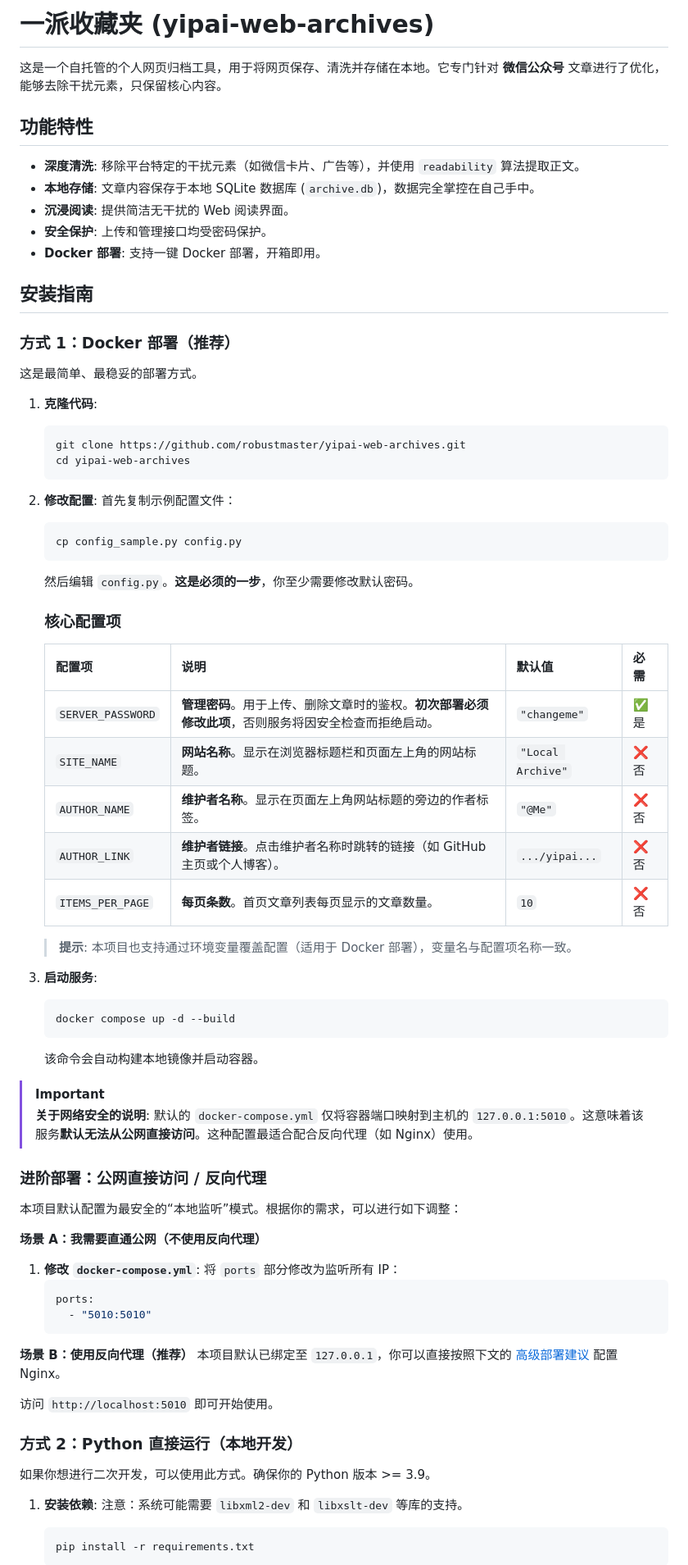
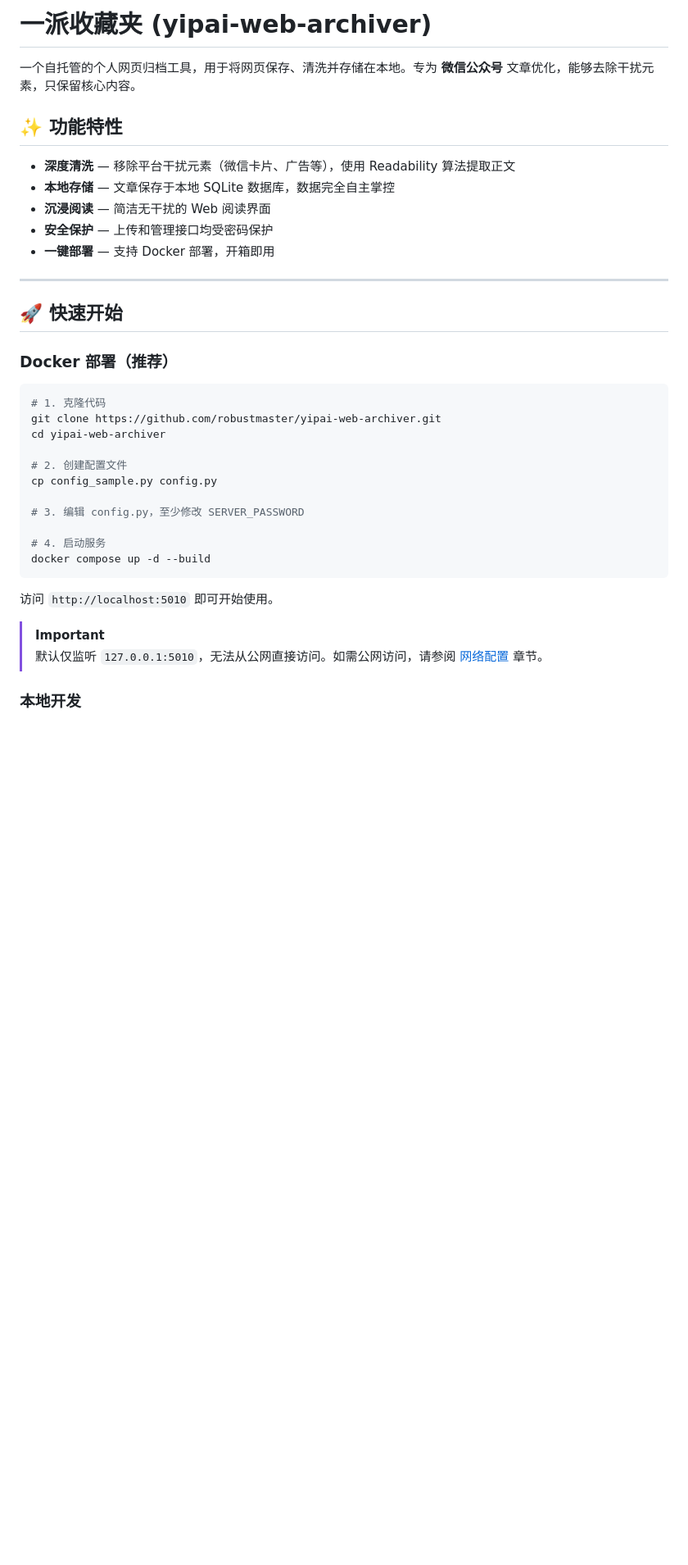
Before and after one commit to robustmaster/yipai-web-archives, a Markdown page: README.md, the part around the change printed below. Shown: that part at 82% size. Drawn GitHub-style; blank space fills up the shorter version.

````diff
--- a/README.md
+++ b/README.md
@@ -1,77 +1,39 @@
-# 一派收藏夹 (yipai-web-archives)
+# 一派收藏夹 (yipai-web-archiver)
 
-这是一个自托管的个人网页归档工具，用于将网页保存、清洗并存储在本地。它专门针对 **微信公众号** 文章进行了优化，能够去除干扰元素，只保留核心内容。
+一个自托管的个人网页归档工具，用于将网页保存、清洗并存储在本地。专为 **微信公众号** 文章优化，能够去除干扰元素，只保留核心内容。
 
-## 功能特性
--   **深度清洗**: 移除平台特定的干扰元素（如微信卡片、广告等），并使用 `readability` 算法提取正文。
--   **本地存储**: 文章内容保存于本地 SQLite 数据库 (`archive.db`)，数据完全掌控在自己手中。
--   **沉浸阅读**: 提供简洁无干扰的 Web 阅读界面。
--   **安全保护**: 上传和管理接口均受密码保护。
--   **Docker 部署**: 支持一键 Docker 部署，开箱即用。
+## ✨ 功能特性
 
-## 安装指南
+- **深度清洗** — 移除平台干扰元素（微信卡片、广告等），使用 Readability 算法提取正文
+- **本地存储** — 文章保存于本地 SQLite 数据库，数据完全自主掌控
+- **沉浸阅读** — 简洁无干扰的 Web 阅读界面
+- **安全保护** — 上传和管理接口均受密码保护
+- **一键部署** — 支持 Docker 部署，开箱即用
 
-### 方式 1：Docker 部署（推荐）
-这是最简单、最稳妥的部署方式。
+---
 
-1.  **克隆代码**:
-    ```bash
-    git clone https://github.com/robustmaster/yipai-web-archives.git
-    cd yipai-web-archives
-    ```
+## 🚀 快速开始
 
-2.  **修改配置**:
-    首先复制示例配置文件：
-    ```bash
-    cp config_sample.py config.py
-    ```
+### Docker 部署（推荐）
 
-    然后编辑 `config.py`。**这是必须的一步**，你至少需要修改默认密码。
+```bash
+# 1. 克隆代码
+git clone https://github.com/robustmaster/yipai-web-archiver.git
+cd yipai-web-archiver
 
-    ### 核心配置项
+# 2. 创建配置文件
+cp config_sample.py config.py
 
-    | 配置项 | 说明 | 默认值 | 必需 |
-    | :--- | :--- | :--- | :--- |
-    | `SERVER_PASSWORD` | **管理密码**。用于上传、删除文章时的鉴权。**初次部署必须修改此项**，否则服务将因安全检查而拒绝启动。 | `"changeme"` | ✅ 是 |
-    | `SITE_NAME` | **网站名称**。显示在浏览器标题栏和页面左上角的网站标题。 | `"Local Archive"` | ❌ 否 |
-    | `AUTHOR_NAME` | **维护者名称**。显示在页面左上角网站标题的旁边的作者标签。 | `"@Me"` | ❌ 否 |
-    | `AUTHOR_LINK` | **维护者链接**。点击维护者名称时跳转的链接（如 GitHub 主页或个人博客）。 | `.../yipai...` | ❌ 否 |
-    | `ITEMS_PER_PAGE` | **每页条数**。首页文章列表每页显示的文章数量。 | `10` | ❌ 否 |
+# 3. 编辑 config.py，至少修改 SERVER_PASSWORD
 
-    > **提示**: 本项目也支持通过环境变量覆盖配置（适用于 Docker 部署），变量名与配置项名称一致。
-
-3.  **启动服务**:
-    ```bash
-    docker compose up -d --build
-    ```
-    该命令会自动构建本地镜像并启动容器。
-
-
-> [!IMPORTANT]
-> **关于网络安全的说明**: 默认的 `docker-compose.yml` 仅将容器端口映射到主机的 `127.0.0.1:5010`。这意味着该服务**默认无法从公网直接访问**。这种配置最适合配合反向代理（如 Nginx）使用。
-
-### 进阶部署：公网直接访问 / 反向代理
-本项目默认配置为最安全的“本地监听”模式。根据你的需求，可以进行如下调整：
-
-**场景 A：我需要直通公网（不使用反向代理）**
-1.  **修改 `docker-compose.yml`**:
-    将 `ports` 部分修改为监听所有 IP：
-    ```yaml
-    ports:
-      - "5010:5010"
-    ```
-
-**场景 B：使用反向代理（推荐）**
-本项目默认已绑定至 `127.0.0.1`，你可以直接按照下文的 [高级部署建议](#高级部署建议-nginx--https) 配置 Nginx。
+# 4. 启动服务
+docker compose up -d --build
+```
 
 访问 `http://localhost:5010` 即可开始使用。
 
-### 方式 2：Python 直接运行（本地开发）
-如果你想进行二次开发，可以使用此方式。确保你的 Python 版本 >= 3.9。
+> [!IMPORTANT]
+> 默认仅监听 `127.0.0.1:5010`，无法从公网直接访问。如需公网访问，请参阅 [网络配置](#网络配置) 章节。
 
-1.  **安装依赖**:
-    注意：系统可能需要 `libxml2-dev` 和 `libxslt-dev` 等库的支持。
-    ```bash
-    pip install -r requirements.txt
-    ```
+### 本地开发
 
````
Also changed, not shown: other parts of README.md (+134 -83 lines), singlefile-config.png (added).
